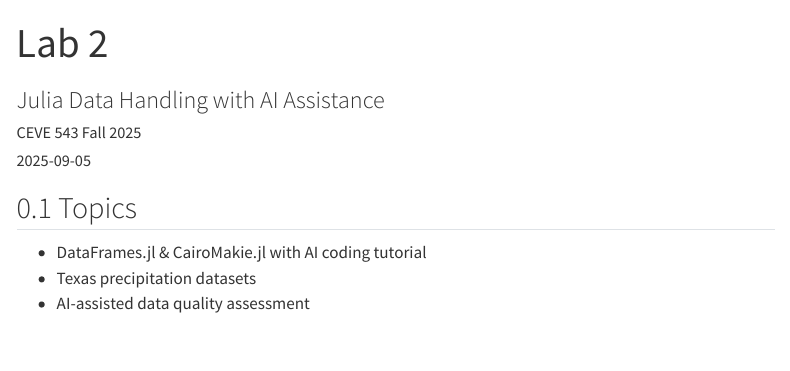
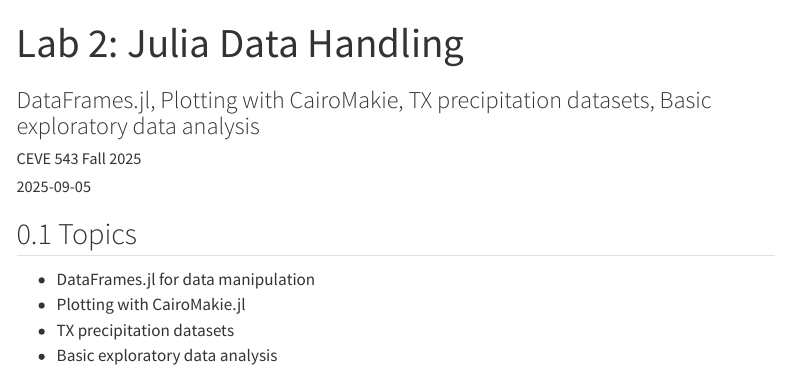
Before and after one commit to CEVE543/Lab-2, a Quarto document (index.qmd): the page in a window 1100 px wide, from its top. Rendered offline with R 4.5, knitr and Pandoc in place of Quarto, with nearby package versions; menus at the side of the page are left out.

Commit message:
updating

```diff
--- a/index.qmd
+++ b/index.qmd
@@ -1,8 +1,17 @@
 ---
-title: "Lab 2"
-subtitle: "Julia Data Handling with AI Assistance"
+title: "Lab 2: Julia Data Handling"
+subtitle: "DataFrames.jl, Plotting with CairoMakie, TX precipitation datasets, Basic exploratory data analysis"
 author: CEVE 543 Fall 2025
 date: "2025-09-05"
+type: "lab"
+module: 1
+week: 2
+topics: ["DataFrames", "Plotting", "Precipitation data", "EDA"]
+objectives:
+  - "Master DataFrames.jl for data manipulation and analysis"
+  - "Create publication-quality plots with CairoMakie.jl"
+  - "Perform exploratory data analysis on Texas precipitation datasets"
+ps_connection: "Builds data loading, manipulation, and visualization toolkit for PS1 Tasks 1-3"
 
 engine: julia
 
@@ -12,7 +21,7 @@ format:
     toc-depth: 2
     code-block-bg: "#f8f8f8"
     code-block-border-left: "#e1e4e5"
-    theme: default
+    theme: cosmo
     number-sections: true
     fig-format: svg
   typst:
@@ -35,6 +44,7 @@ code-block-font-size: "0.85em"
 
 ## Topics
 
-- DataFrames.jl & CairoMakie.jl with AI coding tutorial
-- Texas precipitation datasets
-- AI-assisted data quality assessment
+- DataFrames.jl for data manipulation
+- Plotting with CairoMakie.jl
+- TX precipitation datasets
+- Basic exploratory data analysis
```
Also changed, not shown: README.md.
